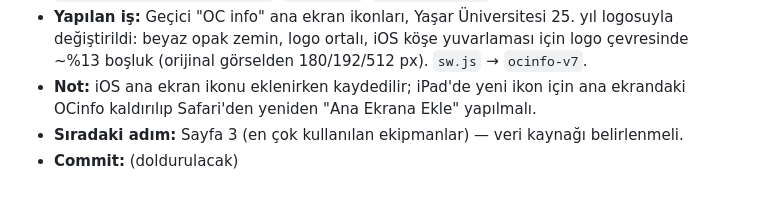
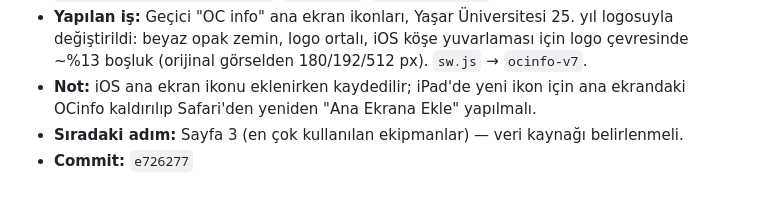
Before and after one commit to bonartd/OCinfo, a Markdown page: TEAM_STATUS.md, the part around the change. GitHub-like rendering.

Commit message:
TEAM_STATUS.md: commit hash'i doldur
Co-Authored-By: Claude Opus 5.5 <noreply@anthropic.com>

```diff
--- a/TEAM_STATUS.md
+++ b/TEAM_STATUS.md
@@ -136,4 +136,4 @@ Aşağıdaki bloğu kopyalayıp **Kayıt Defteri'nin en altına** yapıştır ve
 - **Yapılan iş:** Geçici "OC info" ana ekran ikonları, Yaşar Üniversitesi 25. yıl logosuyla değiştirildi: beyaz opak zemin, logo ortalı, iOS köşe yuvarlaması için logo çevresinde ~%13 boşluk (orijinal görselden 180/192/512 px). `sw.js` → `ocinfo-v7`.
 - **Not:** iOS ana ekran ikonu eklenirken kaydedilir; iPad'de yeni ikon için ana ekrandaki OCinfo kaldırılıp Safari'den yeniden "Ana Ekrana Ekle" yapılmalı.
 - **Sıradaki adım:** Sayfa 3 (en çok kullanılan ekipmanlar) — veri kaynağı belirlenmeli.
-- **Commit:** (doldurulacak)
+- **Commit:** `e726277`
```
